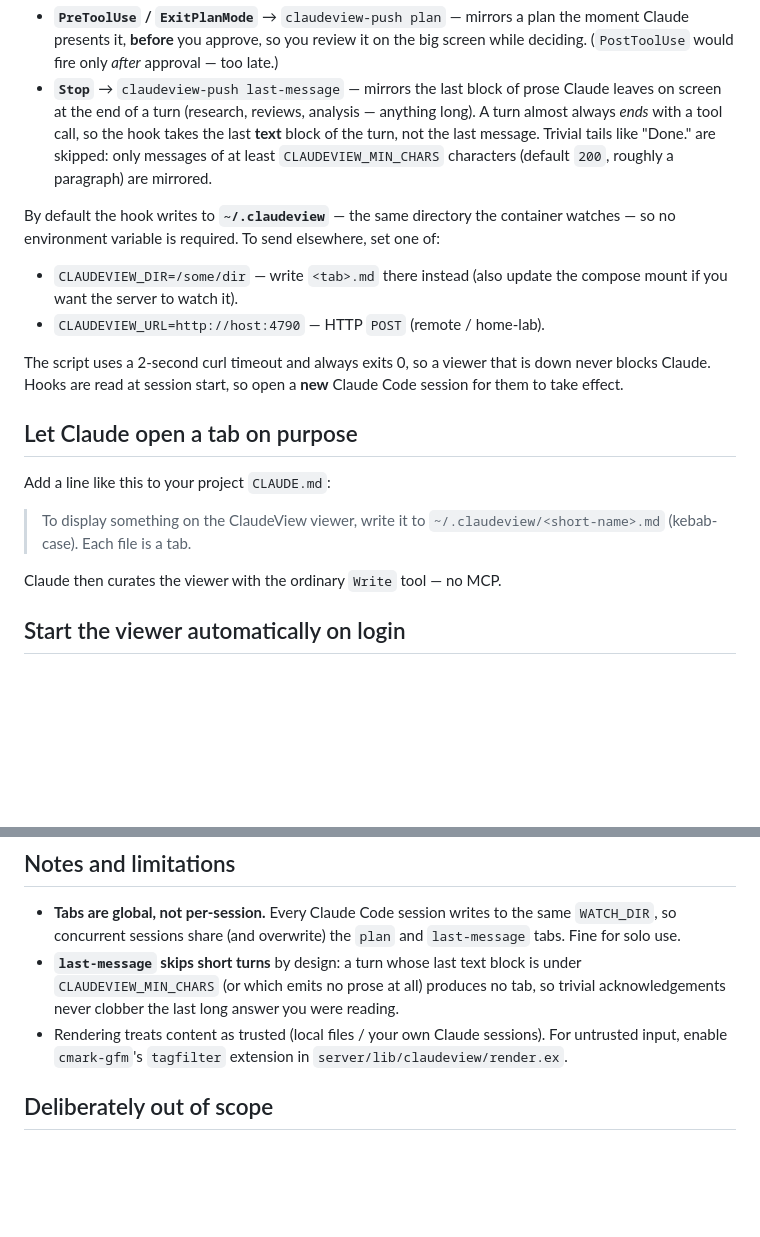
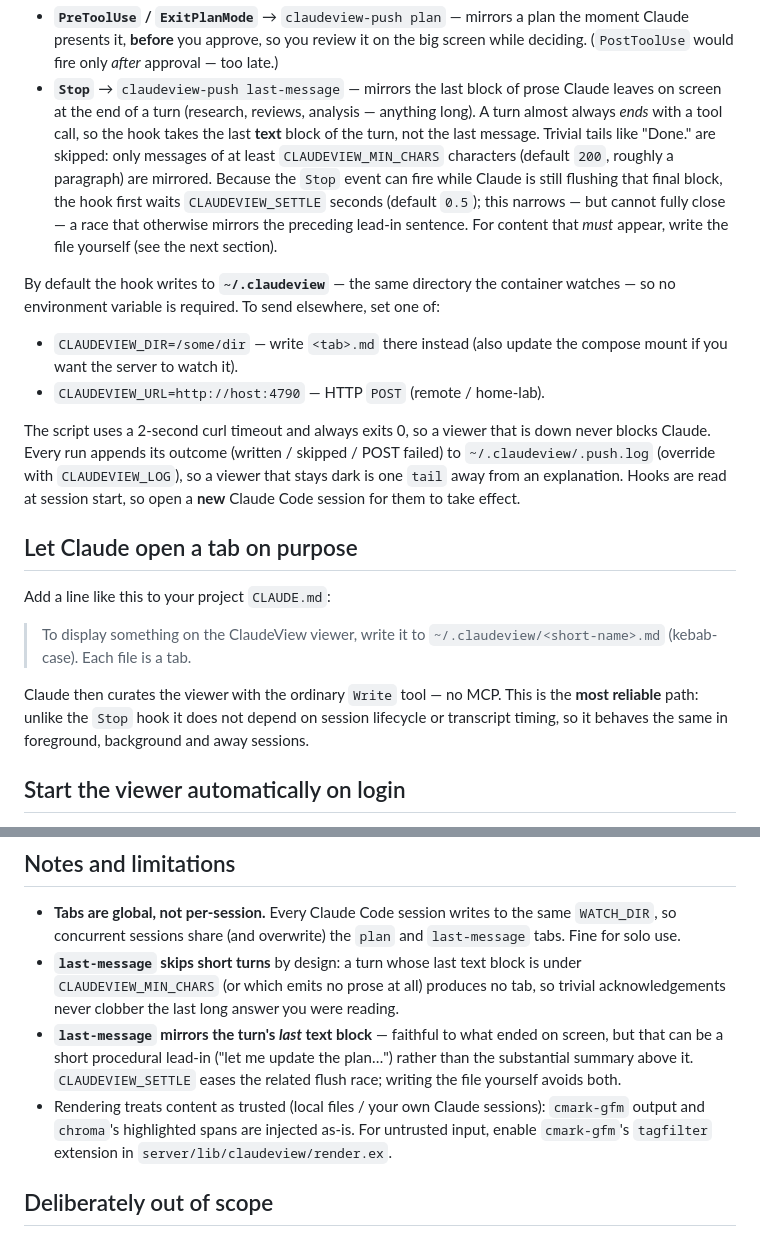
Before and after one commit to Btmnstr/claudeview, a Markdown page: README.md, 2 parts joined by grey strips. Rendered like a GitHub page; blank space fills up the shorter version.

```diff
--- a/README.md
+++ b/README.md
@@ -104,7 +105,11 @@ two absolute paths to point at your checkout. It wires:
   anything long). A turn almost always *ends* with a tool call, so the hook takes
   the last **text** block of the turn, not the last message. Trivial tails like
   "Done." are skipped: only messages of at least `CLAUDEVIEW_MIN_CHARS`
-  characters (default `200`, roughly a paragraph) are mirrored.
+  characters (default `200`, roughly a paragraph) are mirrored. Because the `Stop`
+  event can fire while Claude is still flushing that final block, the hook first
+  waits `CLAUDEVIEW_SETTLE` seconds (default `0.5`); this narrows — but cannot
+  fully close — a race that otherwise mirrors the preceding lead-in sentence. For
+  content that *must* appear, write the file yourself (see the next section).
 
 By default the hook writes to **`~/.claudeview`** — the same directory the
 container watches — so no environment variable is required. To send elsewhere,
@@ -115,8 +120,10 @@ set one of:
 - `CLAUDEVIEW_URL=http://host:4790` — HTTP `POST` (remote / home-lab).
 
 The script uses a 2-second curl timeout and always exits 0, so a viewer that is
-down never blocks Claude. Hooks are read at session start, so open a **new**
-Claude Code session for them to take effect.
+down never blocks Claude. Every run appends its outcome (written / skipped / POST
+failed) to `~/.claudeview/.push.log` (override with `CLAUDEVIEW_LOG`), so a viewer
+that stays dark is one `tail` away from an explanation. Hooks are read at session
+start, so open a **new** Claude Code session for them to take effect.
 
 ## Let Claude open a tab on purpose
 
@@ -125,7 +132,10 @@ Add a line like this to your project `CLAUDE.md`:
 > To display something on the ClaudeView viewer, write it to
 > `~/.claudeview/<short-name>.md` (kebab-case). Each file is a tab.
 
-Claude then curates the viewer with the ordinary `Write` tool — no MCP.
+Claude then curates the viewer with the ordinary `Write` tool — no MCP. This is
+the **most reliable** path: unlike the `Stop` hook it does not depend on session
+lifecycle or transcript timing, so it behaves the same in foreground, background
+and away sessions.
 
 ## Start the viewer automatically on login
 
@@ -201,8 +225,13 @@ their sections above.
 - **`last-message` skips short turns** by design: a turn whose last text block is
   under `CLAUDEVIEW_MIN_CHARS` (or which emits no prose at all) produces no tab,
   so trivial acknowledgements never clobber the last long answer you were reading.
-- Rendering treats content as trusted (local files / your own Claude sessions).
-  For untrusted input, enable `cmark-gfm`'s `tagfilter` extension in
+- **`last-message` mirrors the turn's *last* text block** — faithful to what
+  ended on screen, but that can be a short procedural lead-in ("let me update the
+  plan…") rather than the substantial summary above it. `CLAUDEVIEW_SETTLE` eases
+  the related flush race; writing the file yourself avoids both.
+- Rendering treats content as trusted (local files / your own Claude sessions):
+  `cmark-gfm` output and `chroma`'s highlighted spans are injected as-is. For
+  untrusted input, enable `cmark-gfm`'s `tagfilter` extension in
   `server/lib/claudeview/render.ex`.
 
 ## Deliberately out of scope
```
Also changed, not shown: other parts of README.md (+26 -11 lines).
